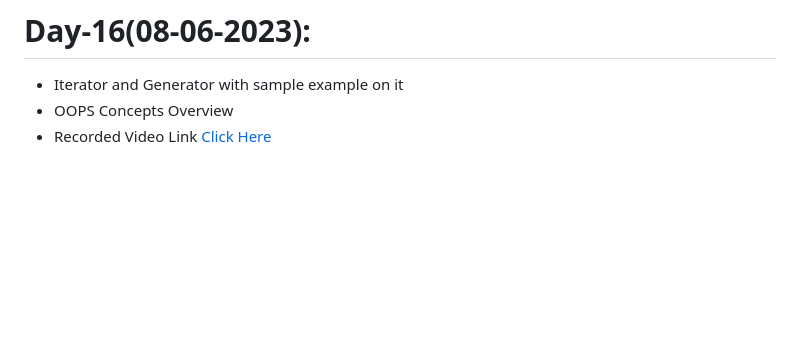
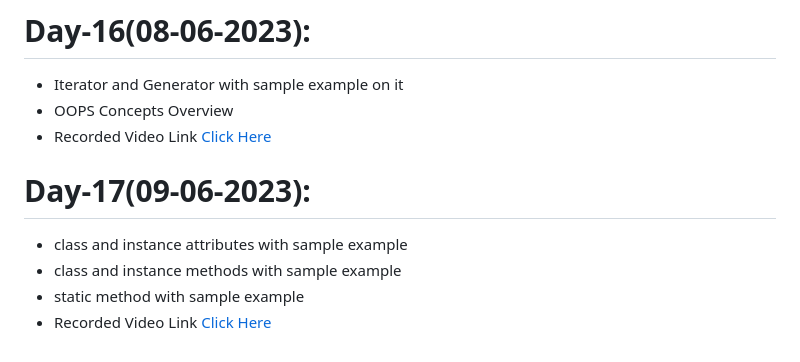
Before and after one commit to AP-Skill-Development-Corporation/Python-Django-Internship-I-2023, a Markdown page: README.md, the part around the change. Drawn GitHub-style; blank space fills up the shorter version.

```diff
--- a/README.md
+++ b/README.md
@@ -80,3 +80,9 @@ Web Technology Django Framework [Python] - Internship [2023-2024]
   - Iterator and Generator with sample example on it
   - OOPS Concepts Overview
   - Recorded Video Link [Click Here]()
+
+# Day-17(09-06-2023):
+  - class and instance attributes with sample example
+  - class and instance methods with sample example
+  - static method with sample example
+  - Recorded Video Link [Click Here]()
```
